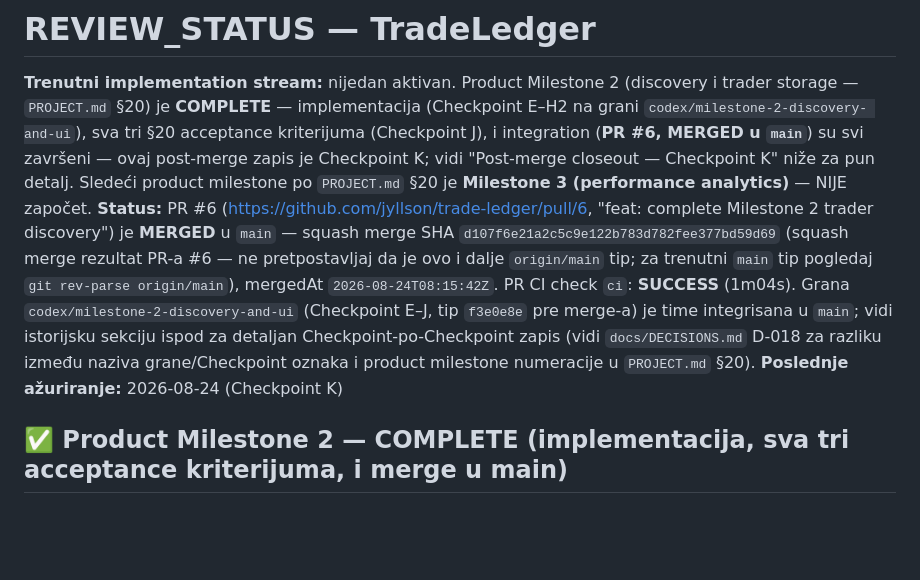
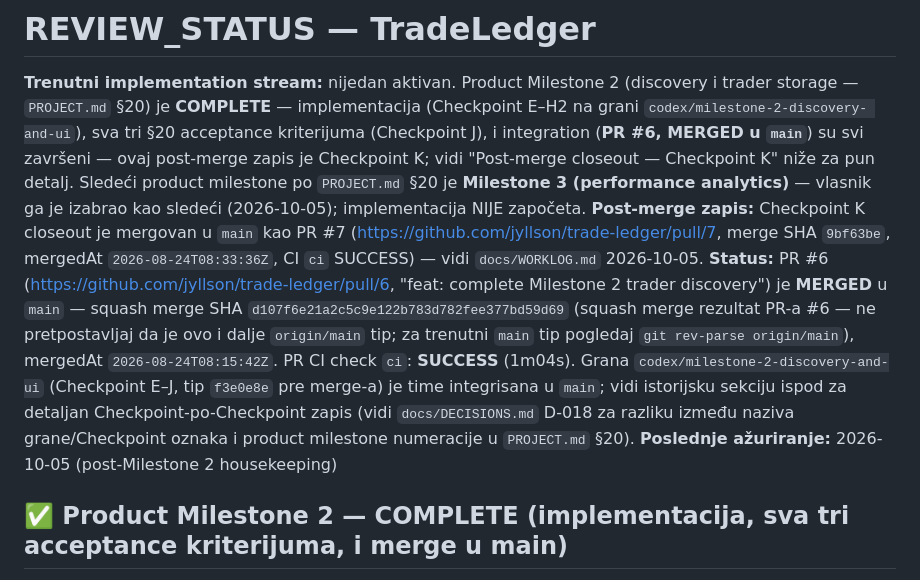
Before and after one commit to jyllson/trade-ledger, a Markdown page: docs/REVIEW_STATUS.md, the part around the change. Drawn GitHub-style; blank space fills up the shorter version.

```diff
--- a/docs/REVIEW_STATUS.md
+++ b/docs/REVIEW_STATUS.md
@@ -8,7 +8,12 @@ and-ui`), sva tri §20 acceptance kriterijuma (Checkpoint J), i integration
 Checkpoint K; vidi "Post-merge closeout — Checkpoint K" niže za pun
 detalj. Sledeći product
 milestone po `PROJECT.md` §20 je **Milestone 3 (performance analytics)** —
-NIJE započet.
+vlasnik ga je izabrao kao sledeći (2026-10-05); implementacija NIJE
+započeta.
+**Post-merge zapis:** Checkpoint K closeout je mergovan u `main` kao
+PR #7 (<https://github.com/jyllson/trade-ledger/pull/7>, merge SHA
+`9bf63be`, mergedAt `2026-08-24T08:33:36Z`, CI `ci` SUCCESS) — vidi
+`docs/WORKLOG.md` 2026-10-05.
 **Status:** PR #6
 (<https://github.com/jyllson/trade-ledger/pull/6>, "feat: complete
 Milestone 2 trader discovery") je **MERGED** u `main` — squash merge SHA
@@ -21,7 +26,7 @@ Milestone 2 trader discovery") je **MERGED** u `main` — squash merge SHA
 vidi istorijsku sekciju ispod za detaljan Checkpoint-po-Checkpoint zapis
 (vidi `docs/DECISIONS.md` D-018 za razliku između naziva grane/Checkpoint
 oznaka i product milestone numeracije u `PROJECT.md` §20).
-**Poslednje ažuriranje:** 2026-08-24 (Checkpoint K)
+**Poslednje ažuriranje:** 2026-10-05 (post-Milestone 2 housekeeping)
 
 ## ✅ Product Milestone 2 — COMPLETE (implementacija, sva tri acceptance kriterijuma, i merge u main)
 
```
Also changed, not shown: docs/WORKLOG.md (+41 -0 lines).
